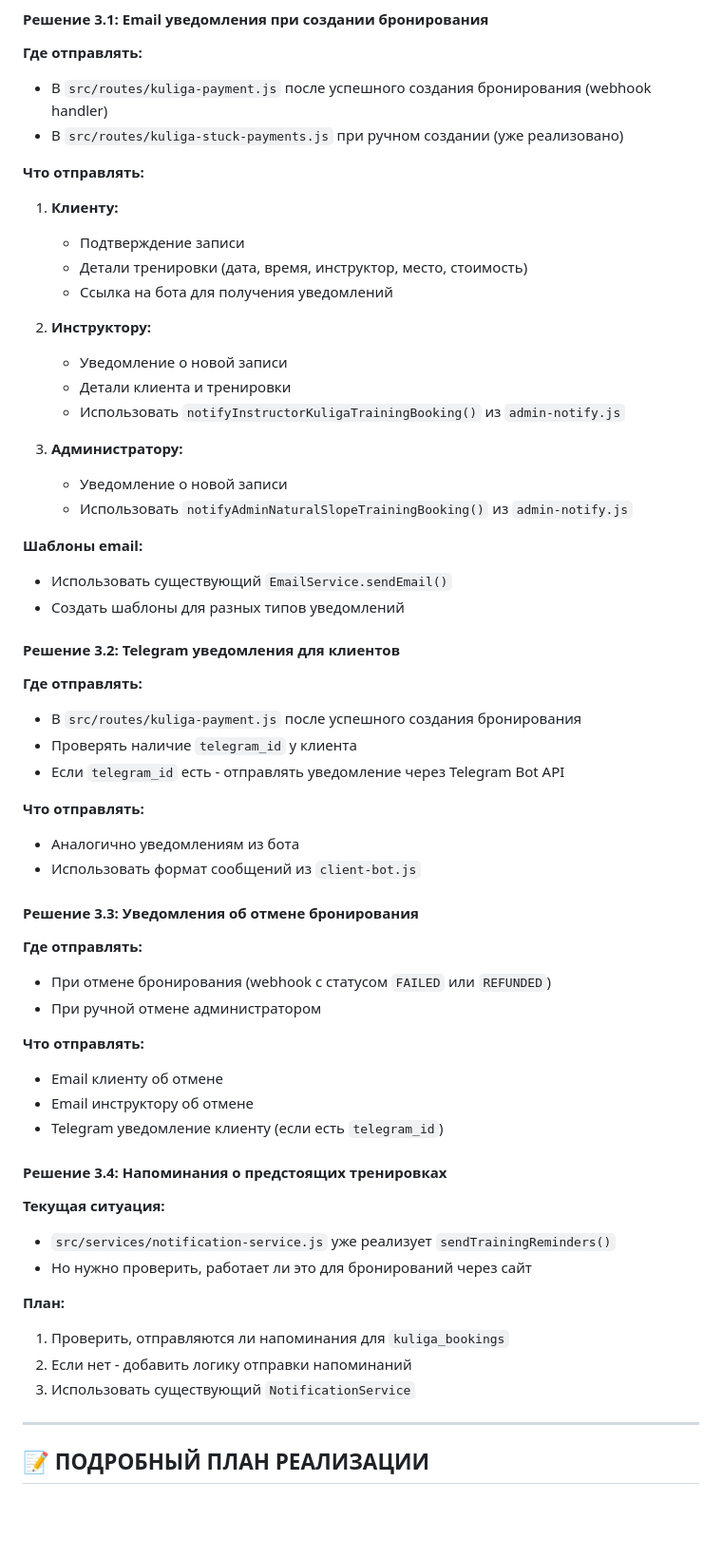
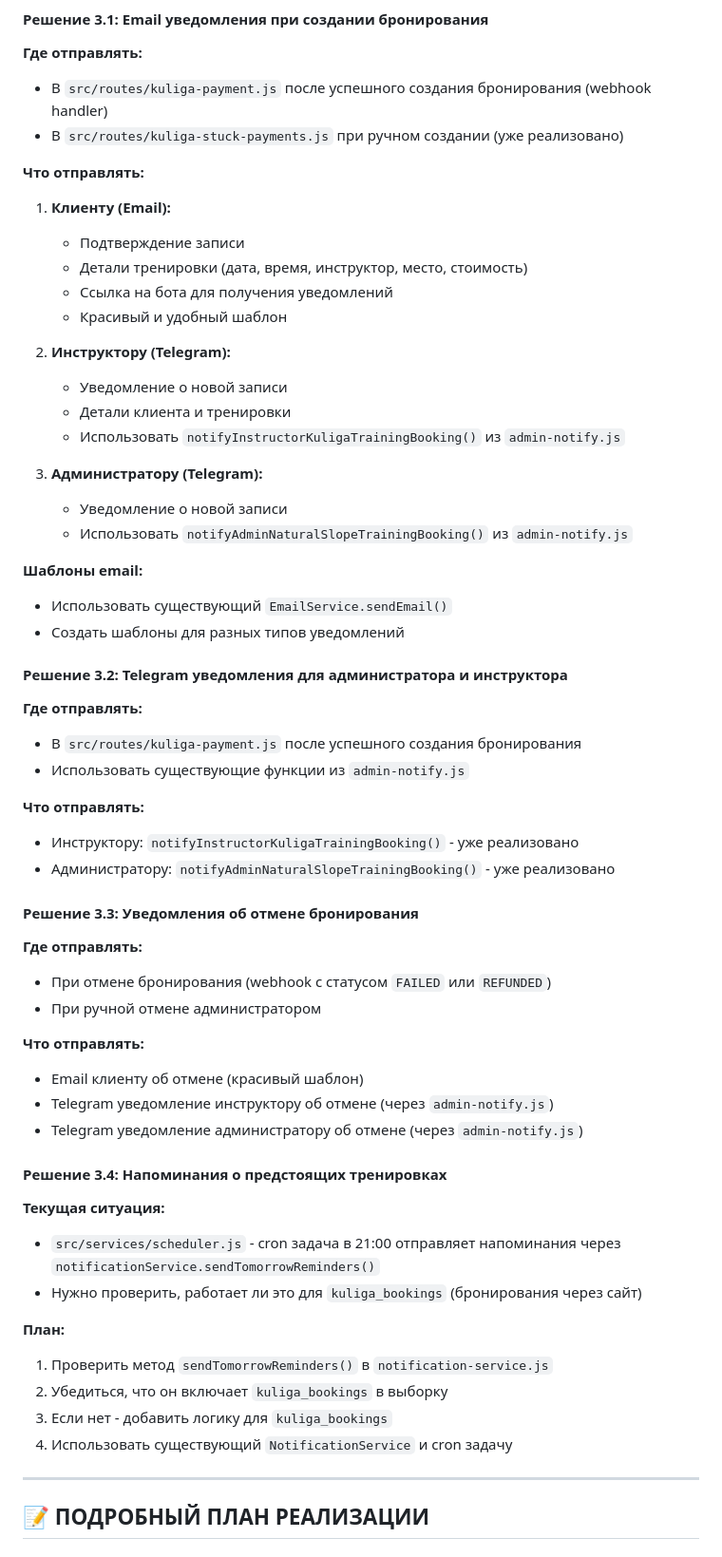
Before and after one commit to BatlZlat/gornostyle, a Markdown page: .cursor/scratchpad.md, the part around the change printed below. Shown: that part at 95% size. GitHub-like rendering; blank space fills up the shorter version.

```diff
--- a/.cursor/scratchpad.md
+++ b/.cursor/scratchpad.md
@@ -271,17 +273,18 @@ https://t.me/Ski_Instruktor72_bot?start=phone_{PHONE_HASH}
 - В `src/routes/kuliga-stuck-payments.js` при ручном создании (уже реализовано)
 
 **Что отправлять:**
-1. **Клиенту:**
+1. **Клиенту (Email):**
    - Подтверждение записи
    - Детали тренировки (дата, время, инструктор, место, стоимость)
    - Ссылка на бота для получения уведомлений
+   - Красивый и удобный шаблон
 
-2. **Инструктору:**
+2. **Инструктору (Telegram):**
    - Уведомление о новой записи
    - Детали клиента и тренировки
    - Использовать `notifyInstructorKuligaTrainingBooking()` из `admin-notify.js`
 
-3. **Администратору:**
+3. **Администратору (Telegram):**
    - Уведомление о новой записи
    - Использовать `notifyAdminNaturalSlopeTrainingBooking()` из `admin-notify.js`
 
@@ -289,16 +292,15 @@ https://t.me/Ski_Instruktor72_bot?start=phone_{PHONE_HASH}
 - Использовать существующий `EmailService.sendEmail()`
 - Создать шаблоны для разных типов уведомлений
 
-#### Решение 3.2: Telegram уведомления для клиентов
+#### Решение 3.2: Telegram уведомления для администратора и инструктора
 
 **Где отправлять:**
 - В `src/routes/kuliga-payment.js` после успешного создания бронирования
-- Проверять наличие `telegram_id` у клиента
-- Если `telegram_id` есть - отправлять уведомление через Telegram Bot API
+- Использовать существующие функции из `admin-notify.js`
 
 **Что отправлять:**
-- Аналогично уведомлениям из бота
-- Использовать формат сообщений из `client-bot.js`
+- Инструктору: `notifyInstructorKuligaTrainingBooking()` - уже реализовано
+- Администратору: `notifyAdminNaturalSlopeTrainingBooking()` - уже реализовано
 
 #### Решение 3.3: Уведомления об отмене бронирования
 
@@ -307,20 +309,21 @@ https://t.me/Ski_Instruktor72_bot?start=phone_{PHONE_HASH}
 - При ручной отмене администратором
 
 **Что отправлять:**
-- Email клиенту об отмене
-- Email инструктору об отмене
-- Telegram уведомление клиенту (если есть `telegram_id`)
+- Email клиенту об отмене (красивый шаблон)
+- Telegram уведомление инструктору об отмене (через `admin-notify.js`)
+- Telegram уведомление администратору об отмене (через `admin-notify.js`)
 
 #### Решение 3.4: Напоминания о предстоящих тренировках
 
 **Текущая ситуация:**
-- `src/services/notification-service.js` уже реализует `sendTrainingReminders()`
-- Но нужно проверить, работает ли это для бронирований через сайт
+- `src/services/scheduler.js` - cron задача в 21:00 отправляет напоминания через `notificationService.sendTomorrowReminders()`
+- Нужно проверить, работает ли это для `kuliga_bookings` (бронирования через сайт)
 
 **План:**
-1. Проверить, отправляются ли напоминания для `kuliga_bookings`
-2. Если нет - добавить логику отправки напоминаний
-3. Использовать существующий `NotificationService`
+1. Проверить метод `sendTomorrowReminders()` в `notification-service.js`
+2. Убедиться, что он включает `kuliga_bookings` в выборку
+3. Если нет - добавить логику для `kuliga_bookings`
+4. Использовать существующий `NotificationService` и cron задачу
 
 ---
 
```
Also changed, not shown: other parts of .cursor/scratchpad.md (+27 -21 lines).
